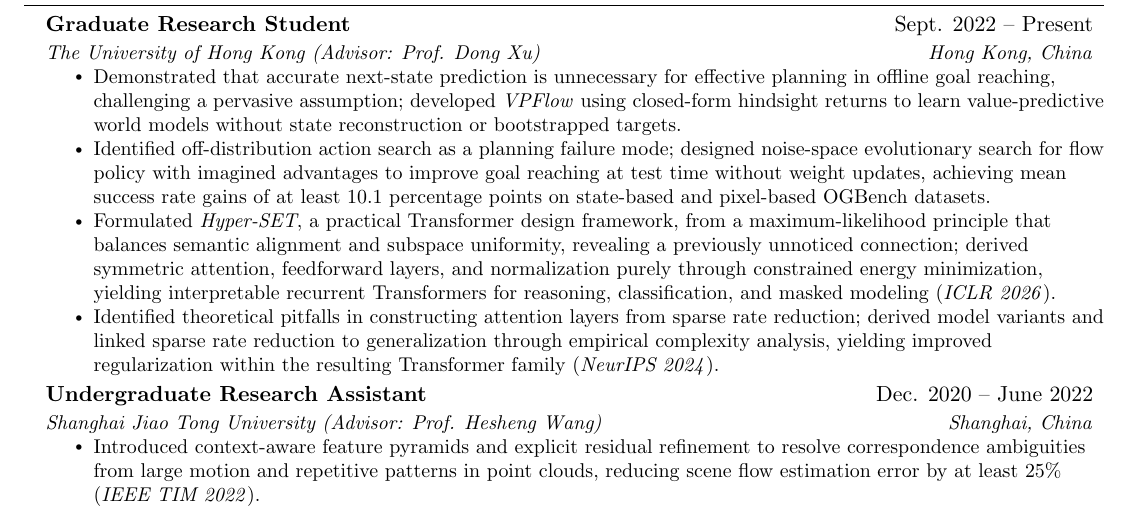
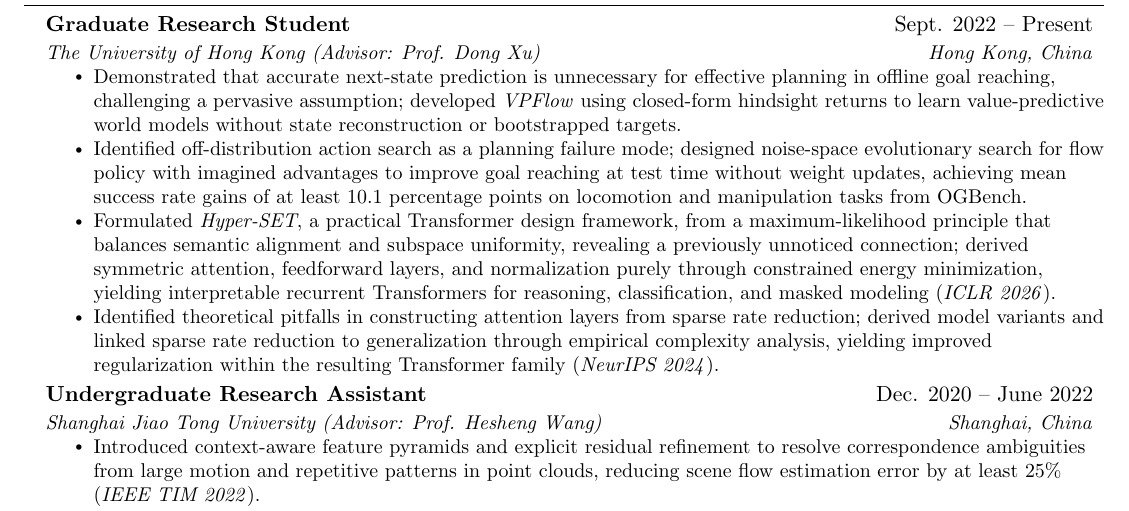
Before and after one commit to huyunzhe/huyunzhe.github.io, a LaTeX CV (data/resume/resume.tex): part of the page, cut so that both start at the same text. Compiled offline with pdfLaTeX.

Commit message:
chore: minor adjustments to resume

```diff
--- a/data/resume/resume.tex
+++ b/data/resume/resume.tex
@@ -155,7 +155,7 @@
         \resumeItem{Demonstrated that accurate next-state prediction is unnecessary for effective planning in offline goal reaching, challenging a pervasive assumption; developed \emph{VPFlow} using closed-form hindsight returns to learn value-predictive world models without state reconstruction or bootstrapped targets.}
         % VPFlow, Secs. 4.5 and 5.3: flow-policy noise search mitigates off-distribution action search;
         % test-time policy improvement uses imagined advantages without updating model or policy weights.
-        \resumeItem{Identified off-distribution action search as a planning failure mode; designed noise-space evolutionary search for flow policy with imagined advantages to improve goal reaching at test time without weight updates, achieving mean success rate gains of at least 10.1 percentage points on state-based and pixel-based OGBench datasets.}
+        \resumeItem{Identified off-distribution action search as a planning failure mode; designed noise-space evolutionary search for flow policy with imagined advantages to improve goal reaching at test time without weight updates, achieving mean success rate gains of at least 10.1 percentage points on locomotion and manipulation tasks from OGBench.}
         % Hyper-SET, Secs. 3--5 and App. A: MLE motivates alignment and uniformity; dual energies
         % induce Transformer components. Validation spans reasoning, classification, and masked modeling.
         \resumeItem{Formulated \emph{Hyper-SET}, a practical Transformer design framework, from a maximum-likelihood principle that balances semantic alignment and subspace uniformity, revealing a previously unnoticed connection; derived symmetric attention, feedforward layers, and normalization purely through constrained energy minimization, yielding interpretable recurrent Transformers for reasoning, classification, and masked modeling (\emph{ICLR 2026}).}
```
Also changed, not shown: data/resume/resume.pdf.
